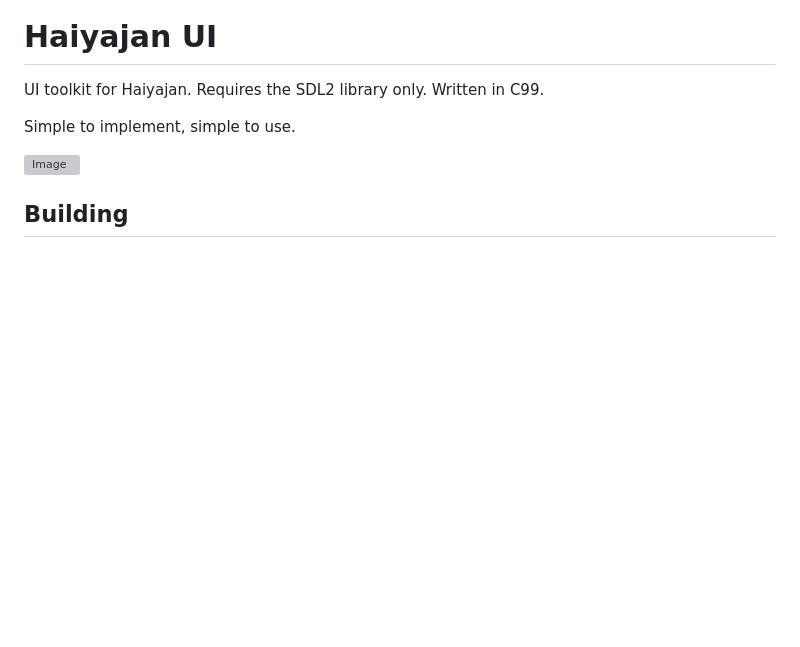
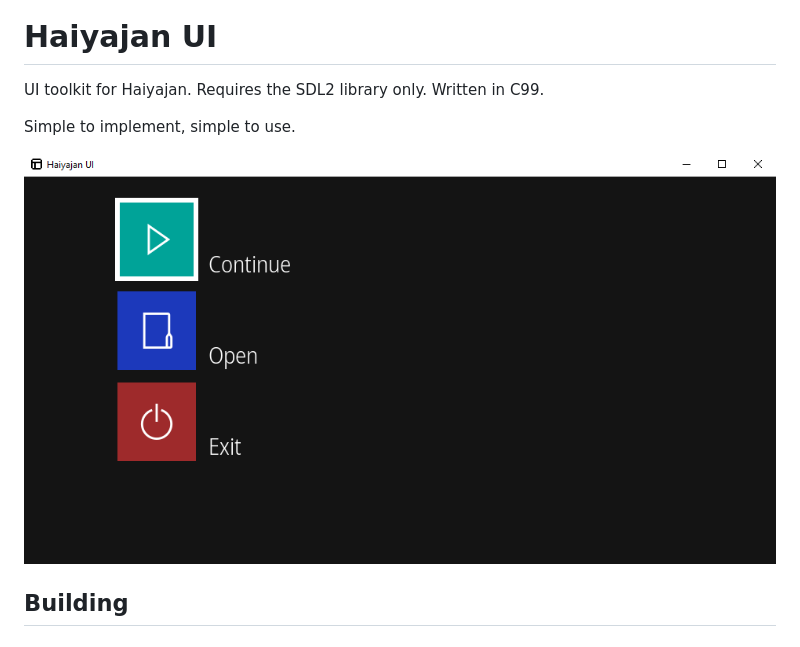
Before and after one commit to deltabeard/haiyajan-menu, a Markdown page: README.md, the part around the change. GitHub-like rendering; pictures changed too: meta/main_menu_continue.png (added); blank space fills up the shorter version; grey boxes are pictures that could not be loaded.

Commit message:
README: update image
Signed-off-by: Mahyar Koshkouei <mk@deltabeard.com>

```diff
--- a/README.md
+++ b/README.md
@@ -6,7 +6,7 @@ UI toolkit for Haiyajan. Requires the SDL2 library only. Written in C99.
 
 Simple to implement, simple to use.
 
-![Image](test/img/main_menu_continue.png)
+![Image](meta/main_menu_continue.png)
 
 ## Building
 
```
